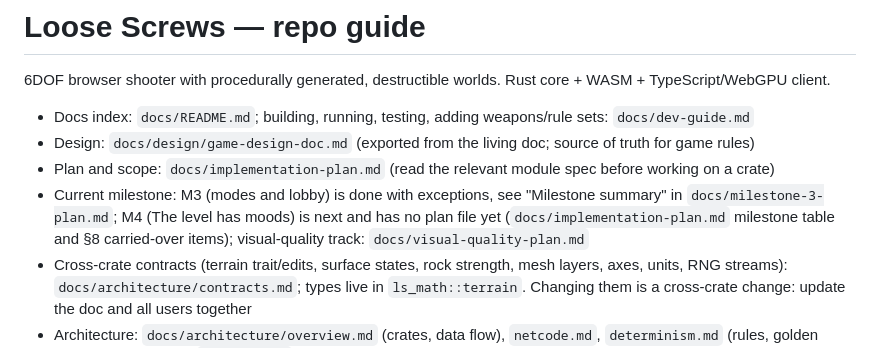
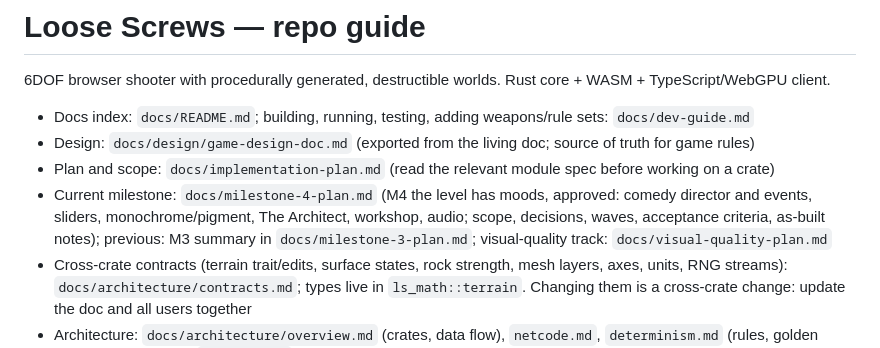
Before and after one commit to Nusi42/LooseScrews, a Markdown page: CLAUDE.md, the part around the change. Drawn GitHub-style.

Commit message:
docs: mark the fourth milestone as current in the repo guide
Point the repo guide at the fourth milestone plan.

Co-Authored-By: Claude Opus 5.5 <noreply@anthropic.com>

```diff
--- a/CLAUDE.md
+++ b/CLAUDE.md
@@ -5,7 +5,7 @@
 - Docs index: `docs/README.md`; building, running, testing, adding weapons/rule sets: `docs/dev-guide.md`
 - Design: `docs/design/game-design-doc.md` (exported from the living doc; source of truth for game rules)
 - Plan and scope: `docs/implementation-plan.md` (read the relevant module spec before working on a crate)
-- Current milestone: M3 (modes and lobby) is done with exceptions, see "Milestone summary" in `docs/milestone-3-plan.md`; M4 (The level has moods) is next and has no plan file yet (`docs/implementation-plan.md` milestone table and §8 carried-over items); visual-quality track: `docs/visual-quality-plan.md`
+- Current milestone: `docs/milestone-4-plan.md` (M4 the level has moods, approved: comedy director and events, sliders, monochrome/pigment, The Architect, workshop, audio; scope, decisions, waves, acceptance criteria, as-built notes); previous: M3 summary in `docs/milestone-3-plan.md`; visual-quality track: `docs/visual-quality-plan.md`
 - Cross-crate contracts (terrain trait/edits, surface states, rock strength, mesh layers, axes, units, RNG streams): `docs/architecture/contracts.md`; types live in `ls_math::terrain`. Changing them is a cross-crate change: update the doc and all users together
 - Architecture: `docs/architecture/overview.md` (crates, data flow), `netcode.md`, `determinism.md` (rules, golden hashes, re-blessing), `renderer.md` (browser renderer: HDR, post, grade hook, quality presets, GPU timing)
 - Client/server glue (`ClientSession`, `Room`, wire conventions, lag compensation): `docs/architecture/game-glue.md`; server internals, browser client lifecycle, bots: `docs/architecture/server.md`
```
